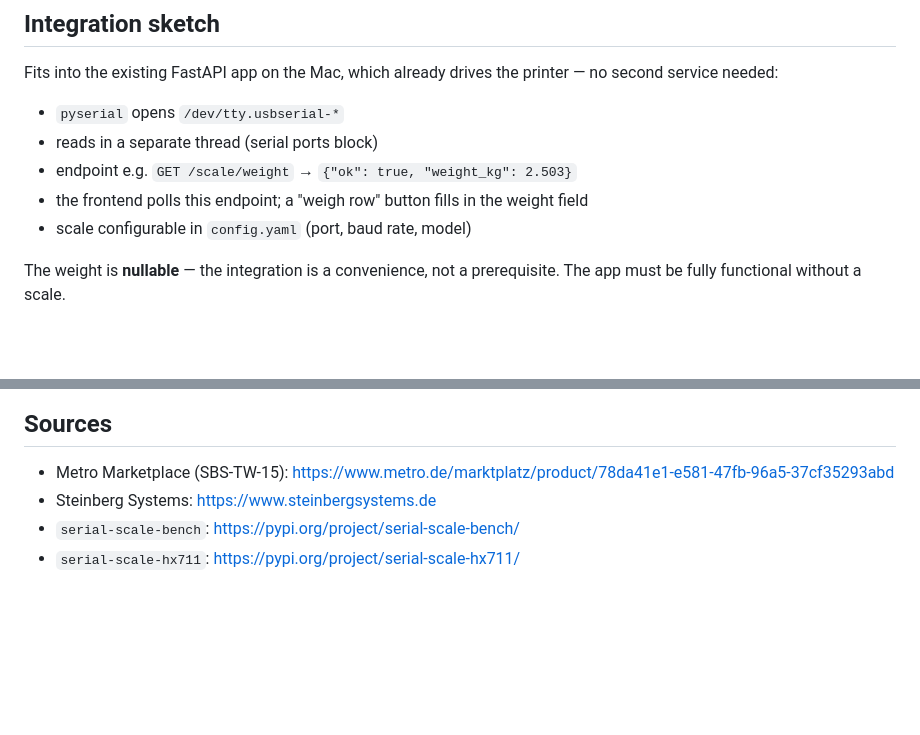
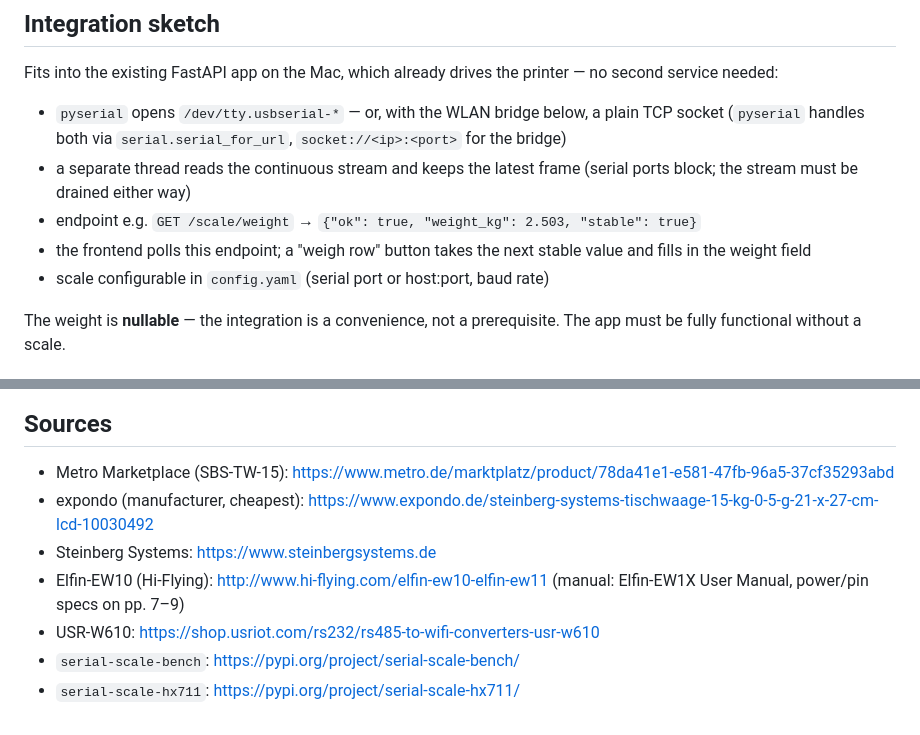
Before and after one commit to mlorenzsm/gamecooler, a Markdown page: docs/scale.md, 2 parts joined by grey strips. Rendered like a GitHub page; blank space fills up the shorter version.

```diff
--- a/docs/scale.md
+++ b/docs/scale.md
@@ -94,11 +136,15 @@ choice.
 Fits into the existing FastAPI app on the Mac, which already drives the
 printer — no second service needed:
 
-- `pyserial` opens `/dev/tty.usbserial-*`
-- reads in a separate thread (serial ports block)
-- endpoint e.g. `GET /scale/weight` → `{"ok": true, "weight_kg": 2.503}`
-- the frontend polls this endpoint; a "weigh row" button fills in the weight field
-- scale configurable in `config.yaml` (port, baud rate, model)
+- `pyserial` opens `/dev/tty.usbserial-*` — or, with the WLAN bridge below,
+  a plain TCP socket (`pyserial` handles both via `serial.serial_for_url`,
+  `socket://<ip>:<port>` for the bridge)
+- a separate thread reads the continuous stream and keeps the latest frame
+  (serial ports block; the stream must be drained either way)
+- endpoint e.g. `GET /scale/weight` → `{"ok": true, "weight_kg": 2.503, "stable": true}`
+- the frontend polls this endpoint; a "weigh row" button takes the next
+  stable value and fills in the weight field
+- scale configurable in `config.yaml` (serial port or host:port, baud rate)
 
 The weight is **nullable** — the integration is a convenience, not a
 prerequisite. The app must be fully functional without a scale.
@@ -134,6 +180,11 @@ which macOS doesn't support, so values can arrive garbled. Unsuitable for a
 
 - Metro Marketplace (SBS-TW-15):
   https://www.metro.de/marktplatz/product/78da41e1-e581-47fb-96a5-37cf35293abd
+- expondo (manufacturer, cheapest):
+  https://www.expondo.de/steinberg-systems-tischwaage-15-kg-0-5-g-21-x-27-cm-lcd-10030492
 - Steinberg Systems: https://www.steinbergsystems.de
+- Elfin-EW10 (Hi-Flying): http://www.hi-flying.com/elfin-ew10-elfin-ew11
+  (manual: Elfin-EW1X User Manual, power/pin specs on pp. 7–9)
+- USR-W610: https://shop.usriot.com/rs232/rs485-to-wifi-converters-usr-w610
 - `serial-scale-bench`: https://pypi.org/project/serial-scale-bench/
 - `serial-scale-hx711`: https://pypi.org/project/serial-scale-hx711/
```
Also changed, not shown: other parts of docs/scale.md (+59 -17 lines).
